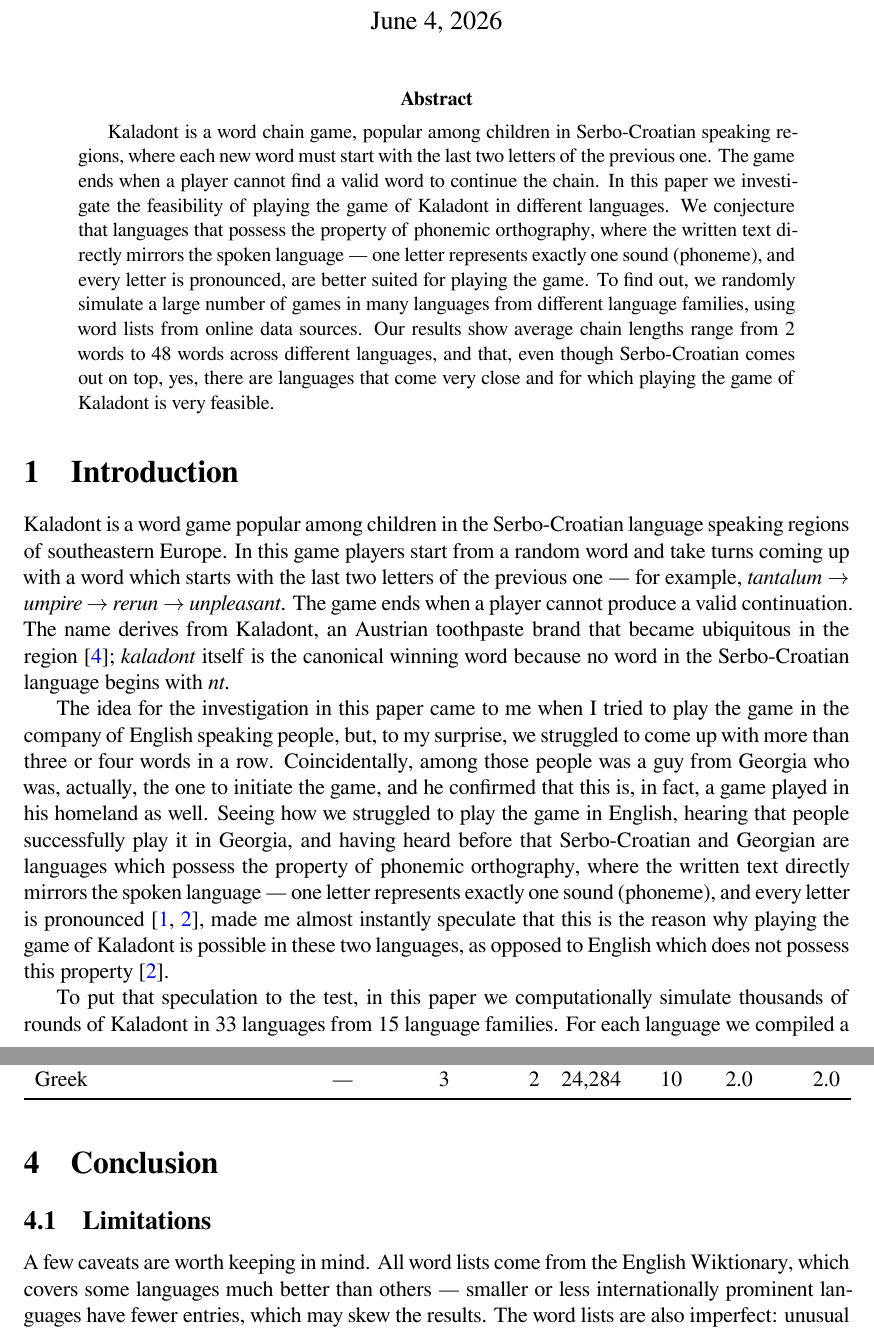
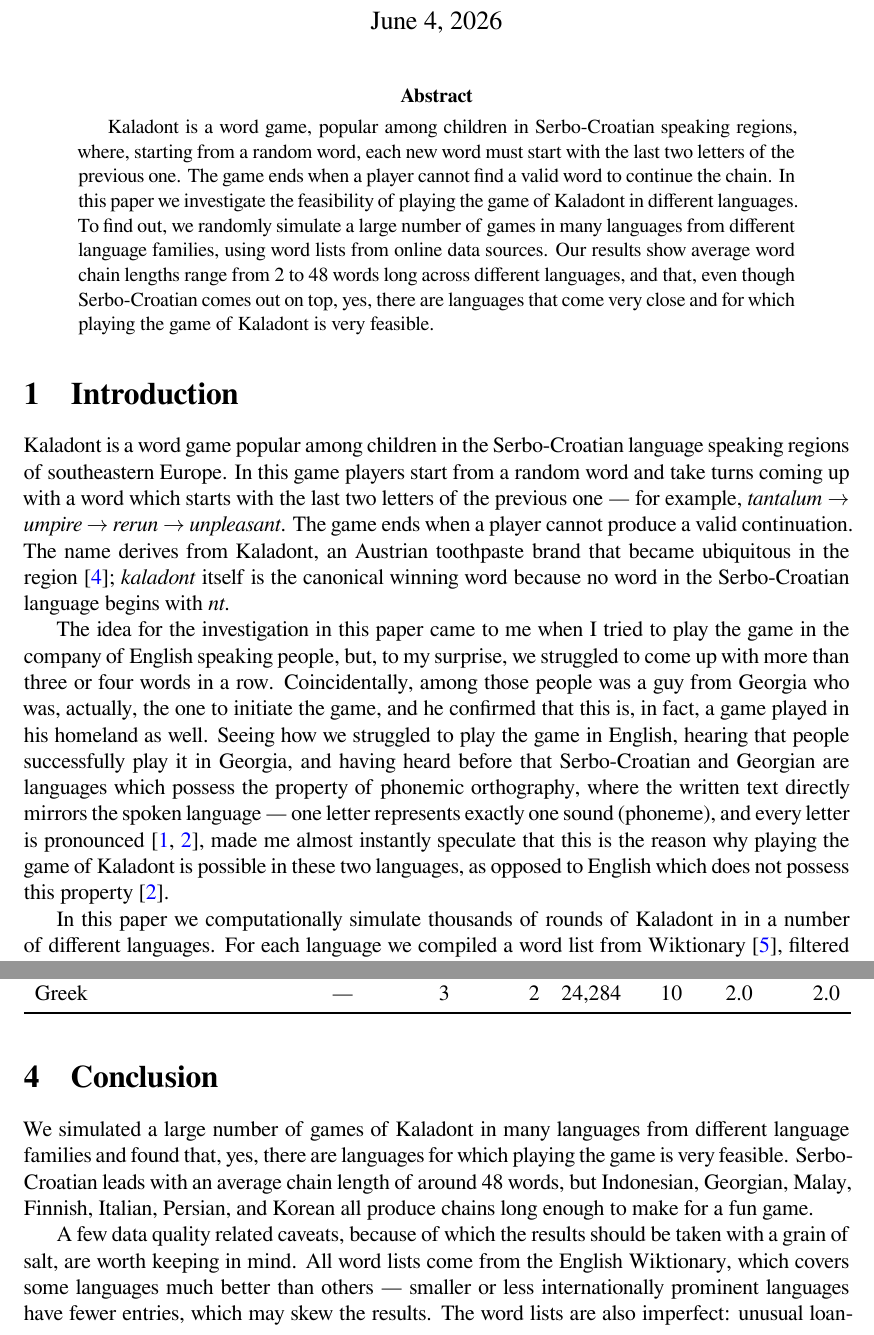
Before and after one commit to viktor-ktorvi/kaladont, a LaTeX paper (paper/main.tex, which reads paper/abstract.tex, paper/conclusion.tex, paper/introduction.tex): two parts of pages 1 and 5 of 6, joined at a grey line, cut so that both start at the same text. Compiled offline with XeLaTeX.

Commit message:
touch up things; add conclusion

```diff
--- a/paper/abstract.tex
+++ b/paper/abstract.tex
@@ -1,5 +1,5 @@
 \begin{abstract}
-Kaladont is a word chain game, popular among children in Serbo-Croatian speaking regions, where each new word must start with the last two letters of the previous one.
-The game ends when a player cannot find a valid word to continue the chain. In this paper we investigate the feasibility of playing the game of Kaladont in different languages. We conjecture that languages that possess the property of phonemic orthography, where the written text directly mirrors the spoken language — one letter represents exactly one sound (phoneme), and every letter is pronounced, are better suited for playing the game. To find out, we randomly simulate a large number of games in many languages from different language families, using  word lists from online data sources.
-Our results show average chain lengths range from 2 words to 48 words across different languages, and that, even though Serbo-Croatian comes out on top, yes, there are languages that come very close and for which playing the game of Kaladont is very feasible.
+Kaladont is a word game, popular among children in Serbo-Croatian speaking regions, where, starting from a random word, each new word must start with the last two letters of the previous one.
+The game ends when a player cannot find a valid word to continue the chain. In this paper we investigate the feasibility of playing the game of Kaladont in different languages. To find out, we randomly simulate a large number of games in many languages from different language families, using  word lists from online data sources.
+Our results show average word chain lengths range from 2 to 48 words long across different languages, and that, even though Serbo-Croatian comes out on top, yes, there are languages that come very close and for which playing the game of Kaladont is very feasible.
 \end{abstract}
--- a/paper/conclusion.tex
+++ b/paper/conclusion.tex
@@ -1,9 +1,9 @@
 \section{Conclusion}
 
+We simulated a large number of games of Kaladont in many languages from different language families and found that, yes, there are languages for which playing the game is very feasible.
+Serbo-Croatian leads with an average chain length of around 48 words, but Indonesian, Georgian, Malay, Finnish, Italian, Persian, and Korean all produce chains long enough to make for a fun game.
 
-\subsection{Limitations}
-
-A few caveats are worth keeping in mind.
+A few data quality related caveats, because of which the results should be taken with a grain of salt, are worth keeping in mind.
 All word lists come from the English Wiktionary, which covers some languages much better than others — smaller or less internationally prominent languages have fewer entries, which may skew the results.
 The word lists are also imperfect: unusual loanwords, archaic terms, and some inflected forms can slip through the filters.
 The simulation does not account for the fact that real players only know a fraction of the dictionary, and it does not model strategy — in a real game, a smart player would try to end their word on a two-letter combination that is hard to continue, whereas here the next word is always chosen at random.
--- a/paper/introduction.tex
+++ b/paper/introduction.tex
@@ -9,6 +9,6 @@ The idea for the investigation in this paper came to me when I tried to play the
 Coincidentally, among those people was a guy from Georgia who was, actually, the one to initiate the game, and he confirmed that this is, in fact, a game played in his homeland as well.
 Seeing how we struggled to play the game in English, hearing that people successfully play it in Georgia, and having heard before that Serbo-Croatian and Georgian are languages which possess the property of phonemic orthography, where the written text directly mirrors the spoken language — one letter represents exactly one sound (phoneme), and every letter is pronounced~\cite{katz1992, seymour2003}, made me almost instantly speculate that this is the reason why playing the game of Kaladont is possible in these two languages, as opposed to English which does not possess this property~\cite{seymour2003}.
 
-To put that speculation to the test, in this paper we computationally simulate thousands of rounds of Kaladont in 33 languages from 15 language families.
+In this paper we computationally simulate thousands of rounds of Kaladont in in a number of different languages.
 For each language we compiled a word list from Wiktionary~\cite{kaikki}, filtered out words that would not be considered valid in the game (abbreviations, proper nouns, very rare words, etc.), and ran simulated games to see how long the chains tend to get.
 The code and data are available at \url{https://github.com/viktor-ktorvi/kaladont}.
```
Also changed, not shown: paper/results.tex (+1 -1 lines).
